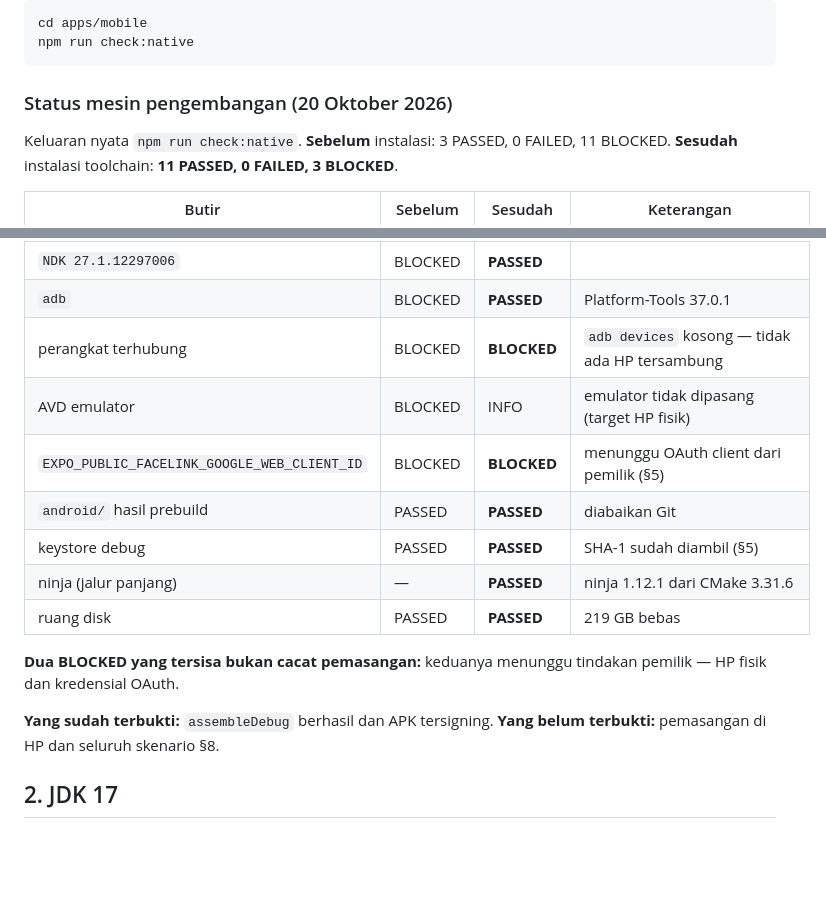
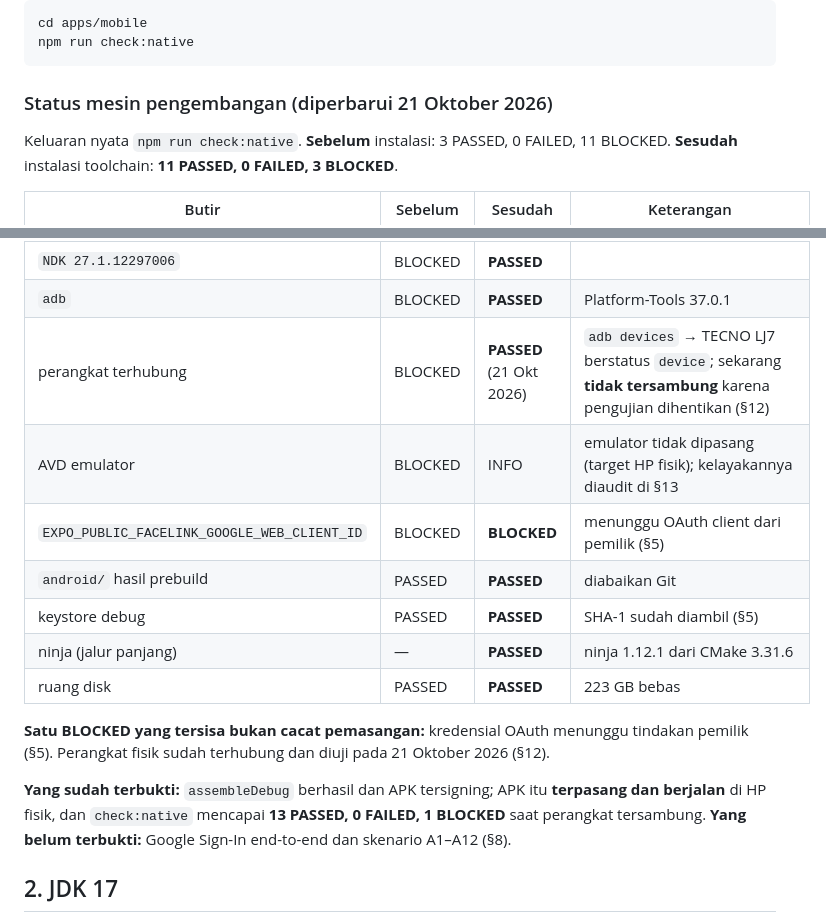
Before and after one commit to Ardian3D/FaceLink-Ai, a Markdown page: docs/ANDROID_SETUP.md, 2 parts joined by grey strips. Rendered like a GitHub page; blank space fills up the shorter version.

Commit message:
docs: refresh native prerequisite snapshot after device testing

````diff
--- a/docs/ANDROID_SETUP.md
+++ b/docs/ANDROID_SETUP.md
@@ -53,7 +53,7 @@ cd apps/mobile
 npm run check:native
 ```
 
-### Status mesin pengembangan (20 Oktober 2026)
+### Status mesin pengembangan (diperbarui 21 Oktober 2026)
 
 Keluaran nyata `npm run check:native`. **Sebelum** instalasi: 3 PASSED, 0 FAILED,
 11 BLOCKED. **Sesudah** instalasi toolchain: **11 PASSED, 0 FAILED, 3 BLOCKED**.
@@ -68,19 +68,23 @@ Keluaran nyata `npm run check:native`. **Sebelum** instalasi: 3 PASSED, 0 FAILED
 | CMake | BLOCKED | **PASSED** | 3.22.1 dan 3.31.6 terpasang |
 | `NDK 27.1.12297006` | BLOCKED | **PASSED** | |
 | `adb` | BLOCKED | **PASSED** | Platform-Tools 37.0.1 |
-| perangkat terhubung | BLOCKED | **BLOCKED** | `adb devices` kosong — tidak ada HP tersambung |
-| AVD emulator | BLOCKED | INFO | emulator tidak dipasang (target HP fisik) |
+| perangkat terhubung | BLOCKED | **PASSED** (21 Okt 2026) | `adb devices` → TECNO LJ7 berstatus `device`; sekarang **tidak tersambung** karena pengujian dihentikan (§12) |
+| AVD emulator | BLOCKED | INFO | emulator tidak dipasang (target HP fisik); kelayakannya diaudit di §13 |
 | `EXPO_PUBLIC_FACELINK_GOOGLE_WEB_CLIENT_ID` | BLOCKED | **BLOCKED** | menunggu OAuth client dari pemilik (§5) |
 | `android/` hasil prebuild | PASSED | **PASSED** | diabaikan Git |
 | keystore debug | PASSED | **PASSED** | SHA-1 sudah diambil (§5) |
 | ninja (jalur panjang) | — | **PASSED** | ninja 1.12.1 dari CMake 3.31.6 |
-| ruang disk | PASSED | **PASSED** | 219 GB bebas |
+| ruang disk | PASSED | **PASSED** | 223 GB bebas |
 
-**Dua BLOCKED yang tersisa bukan cacat pemasangan:** keduanya menunggu tindakan
-pemilik — HP fisik dan kredensial OAuth.
+**Satu BLOCKED yang tersisa bukan cacat pemasangan:** kredensial OAuth menunggu
+tindakan pemilik (§5). Perangkat fisik sudah terhubung dan diuji pada 21 Oktober
+2026 (§12).
 
-**Yang sudah terbukti:** `assembleDebug` berhasil dan APK tersigning.
-**Yang belum terbukti:** pemasangan di HP dan seluruh skenario §8.
+**Yang sudah terbukti:** `assembleDebug` berhasil dan APK tersigning; APK itu
+**terpasang dan berjalan** di HP fisik, dan `check:native` mencapai
+**13 PASSED, 0 FAILED, 1 BLOCKED** saat perangkat tersambung.
+**Yang belum terbukti:** Google Sign-In end-to-end dan skenario A1–A12 (§8).
+
 ## 2. JDK 17
 
 **Jalur yang dipakai dan terbukti (tanpa administrator).** Unduh arsip Temurin 17
````
